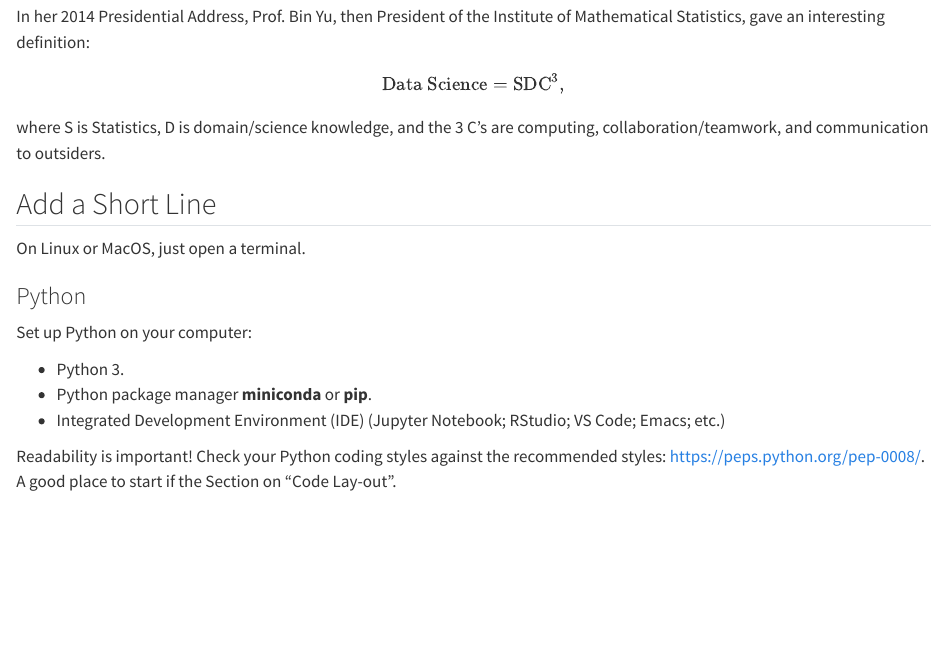
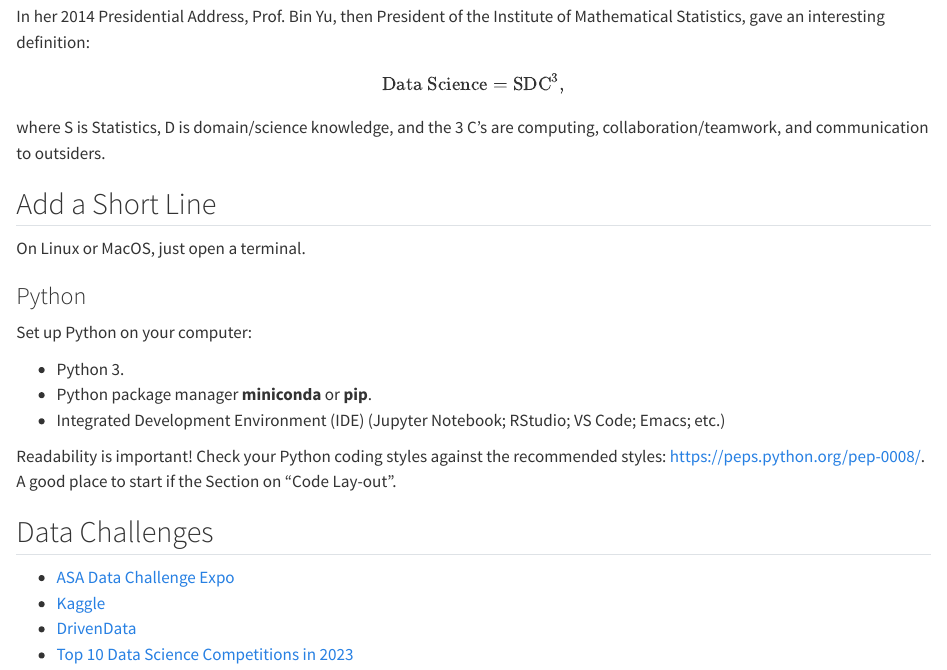
Before and after one commit to statds/01-git-practice-mzhengg, a Quarto document (add.qmd): the page in a window 1100 px wide, from 240 px down. Rendered offline with R 4.5, knitr and Pandoc in place of Quarto, with nearby package versions.

Commit message:
adding Data Challenges section

```diff
--- a/add.qmd
+++ b/add.qmd
@@ -33,3 +33,11 @@ Readability is important!
 Check your Python coding styles against the recommended styles:
 <https://peps.python.org/pep-0008/>. A good place to start if the Section on
 "Code Lay-out".
+
+## Data Challenges
+
++ [ASA Data Challenge Expo](https://community.amstat.org/dataexpo/home)
++ [Kaggle](https://www.kaggle.com)
++ [DrivenData](https://www.drivendata.org)
++ [Top 10 Data Science Competitions in
+  2023](https://www.knowledgehut.com/blog/data-science/data-science-competitions)
```
